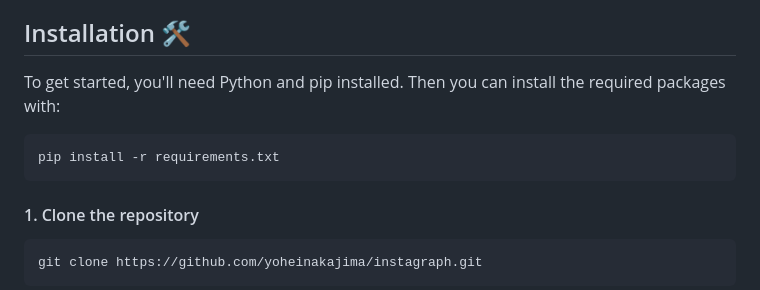
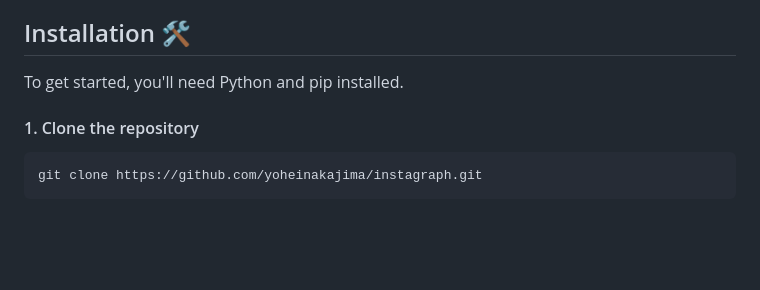
Before and after one commit to yoheinakajima/instagraph, a Markdown page: README.md, the part around the change. GitHub-like rendering; blank space fills up the shorter version.

````diff
--- a/README.md
+++ b/README.md
@@ -27,11 +27,8 @@ Powered by OpenAI's GPT-3.5, this Flask application turns your text into a vivid
 
 ## Installation 🛠️
 
-To get started, you'll need Python and pip installed. Then you can install the required packages with:
+To get started, you'll need Python and pip installed.
 
-```bash
-pip install -r requirements.txt
-```
 #### 1. Clone the repository
 ```bash
 git clone https://github.com/yoheinakajima/instagraph.git
````
